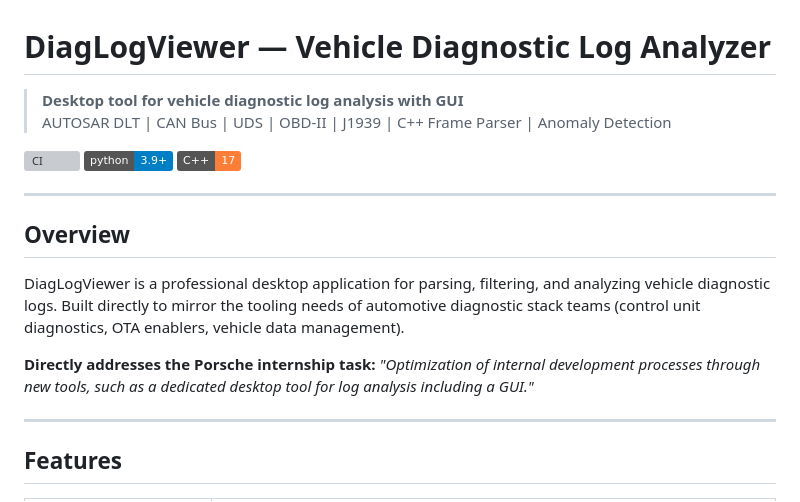
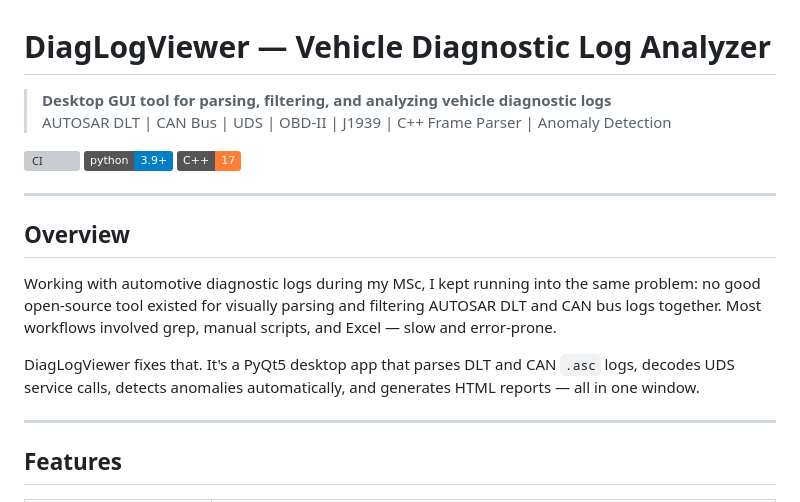
Before and after one commit to J4jatin/diaglogviewer, a Markdown page: README.md, the part around the change. Drawn GitHub-style; badges without logos; grey boxes are pictures that could not be loaded.

Commit message:
Update README — improve project motivation section

```diff
--- a/README.md
+++ b/README.md
@@ -1,6 +1,6 @@
 # DiagLogViewer — Vehicle Diagnostic Log Analyzer
 
-> **Desktop tool for vehicle diagnostic log analysis with GUI**
+> **Desktop GUI tool for parsing, filtering, and analyzing vehicle diagnostic logs**
 > AUTOSAR DLT | CAN Bus | UDS | OBD-II | J1939 | C++ Frame Parser | Anomaly Detection
 
 ![CI](https://github.com/J4jatin/diaglogviewer/actions/workflows/ci.yml/badge.svg)
@@ -11,9 +11,9 @@
 
 ## Overview
 
-DiagLogViewer is a professional desktop application for parsing, filtering, and analyzing vehicle diagnostic logs. Built directly to mirror the tooling needs of automotive diagnostic stack teams (control unit diagnostics, OTA enablers, vehicle data management).
+Working with automotive diagnostic logs during my MSc, I kept running into the same problem: no good open-source tool existed for visually parsing and filtering AUTOSAR DLT and CAN bus logs together. Most workflows involved grep, manual scripts, and Excel — slow and error-prone.
 
-**Directly addresses the Porsche internship task:** *"Optimization of internal development processes through new tools, such as a dedicated desktop tool for log analysis including a GUI."*
+DiagLogViewer fixes that. It's a PyQt5 desktop app that parses DLT and CAN `.asc` logs, decodes UDS service calls, detects anomalies automatically, and generates HTML reports — all in one window.
 
 ---
 
```
